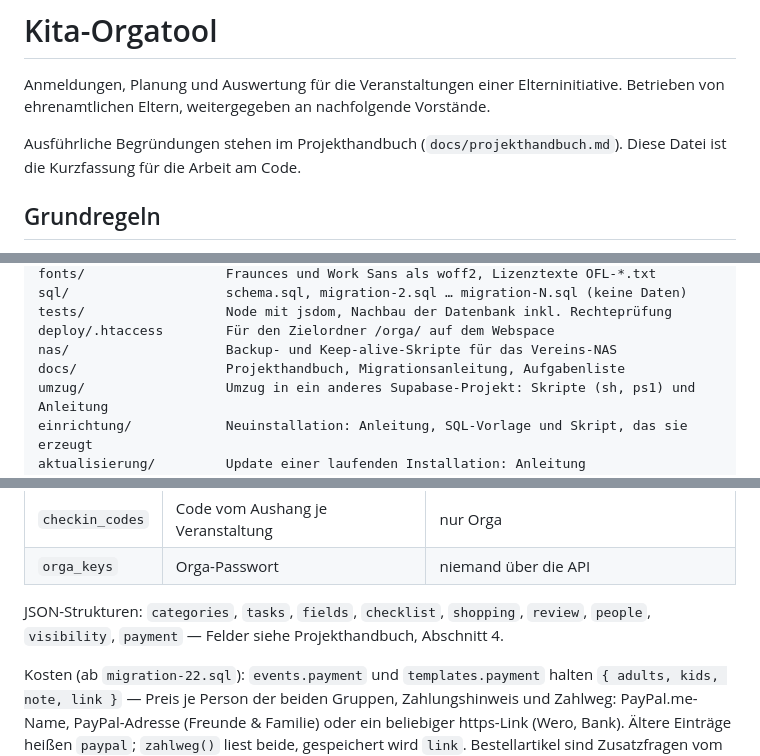
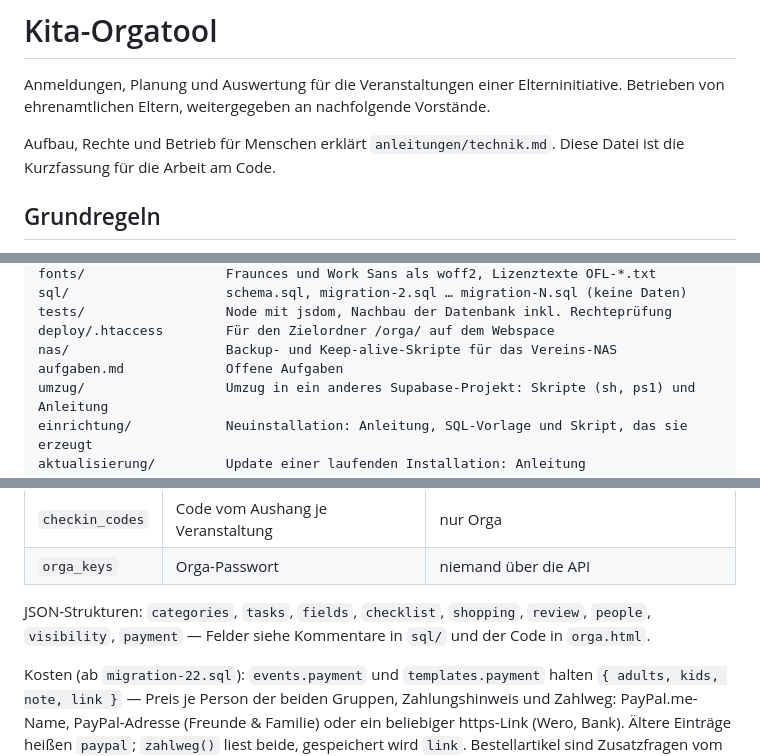
Before and after one commit to mttkrb/kita-orgatool, a Markdown page: CLAUDE.md, 3 parts joined by grey strips. Drawn GitHub-style.

Commit message:
CLAUDE.md: Verweise auf docs/ durch anleitungen/ und aufgaben.md ersetzt
docs/ gibt es nicht mehr; Aufbau und Betrieb erklärt anleitungen/technik.md.
Teil von #7.

Co-Authored-By: Claude Opus 5.5 <noreply@anthropic.com>

```diff
--- a/CLAUDE.md
+++ b/CLAUDE.md
@@ -3,7 +3,7 @@
 Anmeldungen, Planung und Auswertung für die Veranstaltungen einer Elterninitiative.
 Betrieben von ehrenamtlichen Eltern, weitergegeben an nachfolgende Vorstände.
 
-Ausführliche Begründungen stehen im Projekthandbuch (`docs/projekthandbuch.md`).
+Aufbau, Rechte und Betrieb für Menschen erklärt `anleitungen/technik.md`.
 Diese Datei ist die Kurzfassung für die Arbeit am Code.
 
 ## Grundregeln
@@ -50,7 +50,7 @@ sql/                    schema.sql, migration-2.sql … migration-N.sql (keine D
 tests/                  Node mit jsdom, Nachbau der Datenbank inkl. Rechteprüfung
 deploy/.htaccess        Für den Zielordner /orga/ auf dem Webspace
 nas/                    Backup- und Keep-alive-Skripte für das Vereins-NAS
-docs/                   Projekthandbuch, Migrationsanleitung, Aufgabenliste
+aufgaben.md             Offene Aufgaben
 umzug/                  Umzug in ein anderes Supabase-Projekt: Skripte (sh, ps1) und Anleitung
 einrichtung/            Neuinstallation: Anleitung, SQL-Vorlage und Skript, das sie erzeugt
 aktualisierung/         Update einer laufenden Installation: Anleitung
@@ -103,7 +103,7 @@ Felder je Veranstaltung unterscheiden.
 | `orga_keys` | Orga-Passwort | niemand über die API |
 
 JSON-Strukturen: `categories`, `tasks`, `fields`, `checklist`, `shopping`, `review`,
-`people`, `visibility`, `payment` — Felder siehe Projekthandbuch, Abschnitt 4.
+`people`, `visibility`, `payment` — Felder siehe Kommentare in `sql/` und der Code in `orga.html`.
 
 Kosten (ab `migration-22.sql`): `events.payment` und `templates.payment` halten
 `{ adults, kids, note, link }` — Preis je Person der beiden Gruppen, Zahlungshinweis und
```
Also changed, not shown: other parts of CLAUDE.md (+1 -1 lines).
